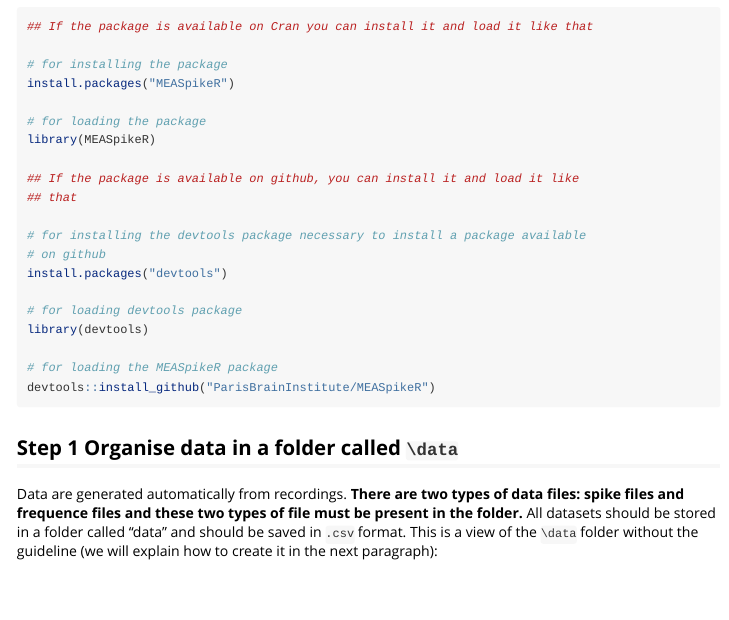
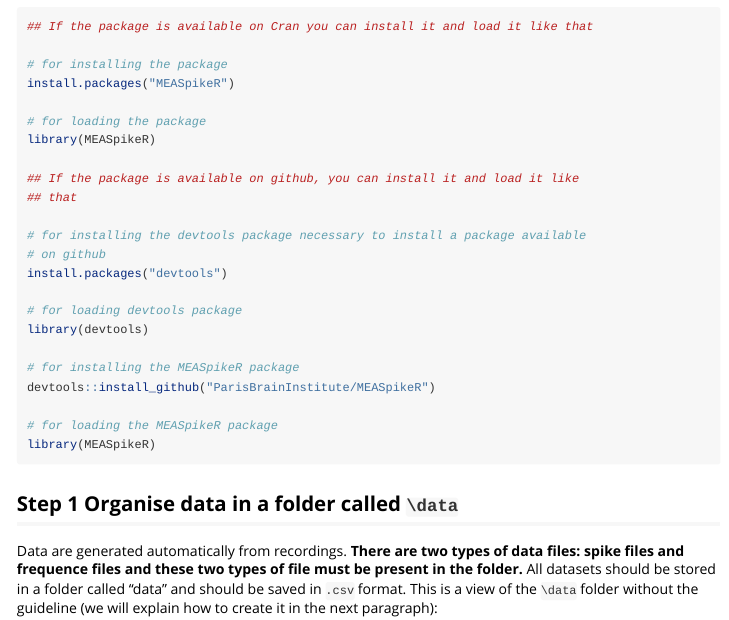
Before and after one commit to GaspardMar/MEASpikeR, an R Markdown document (vignettes/my-vignette.Rmd): the page in a window 1100 px wide, from 630 px down. Rendered offline with R 4.5, knitr and Pandoc, with nearby package versions; long lines of code are wrapped.

Commit message:
load MEASpikeR

````diff
--- a/vignettes/my-vignette.Rmd
+++ b/vignettes/my-vignette.Rmd
@@ -51,8 +51,11 @@
 # for loading devtools package
 library(devtools)
 
+# for installing the MEASpikeR package
+devtools::install_github("ParisBrainInstitute/MEASpikeR")
+
 # for loading the MEASpikeR package
-devtools::install_github("ParisBrainInstitute/MEASpikeR")
+library(MEASpikeR)
 
 ```
 
````
